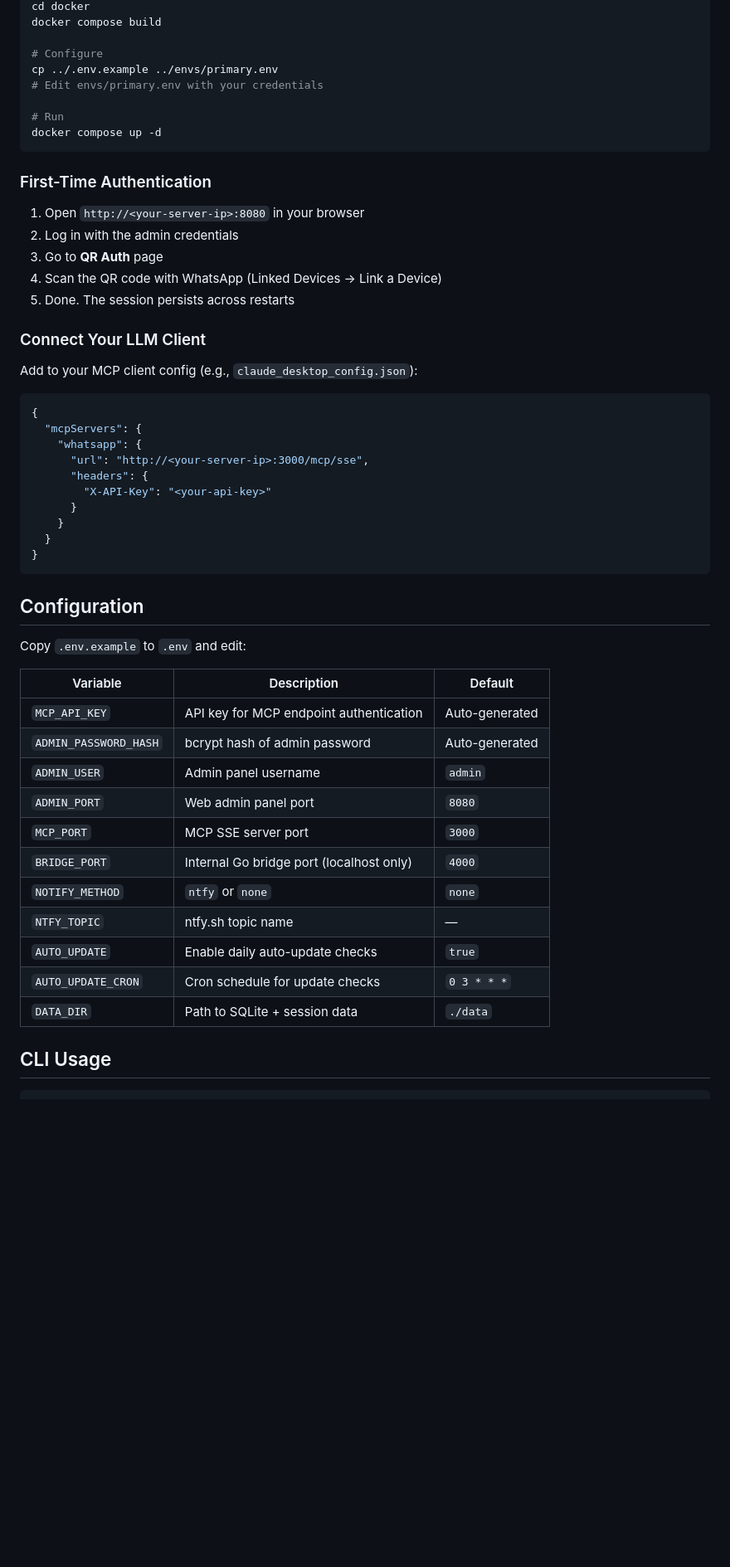
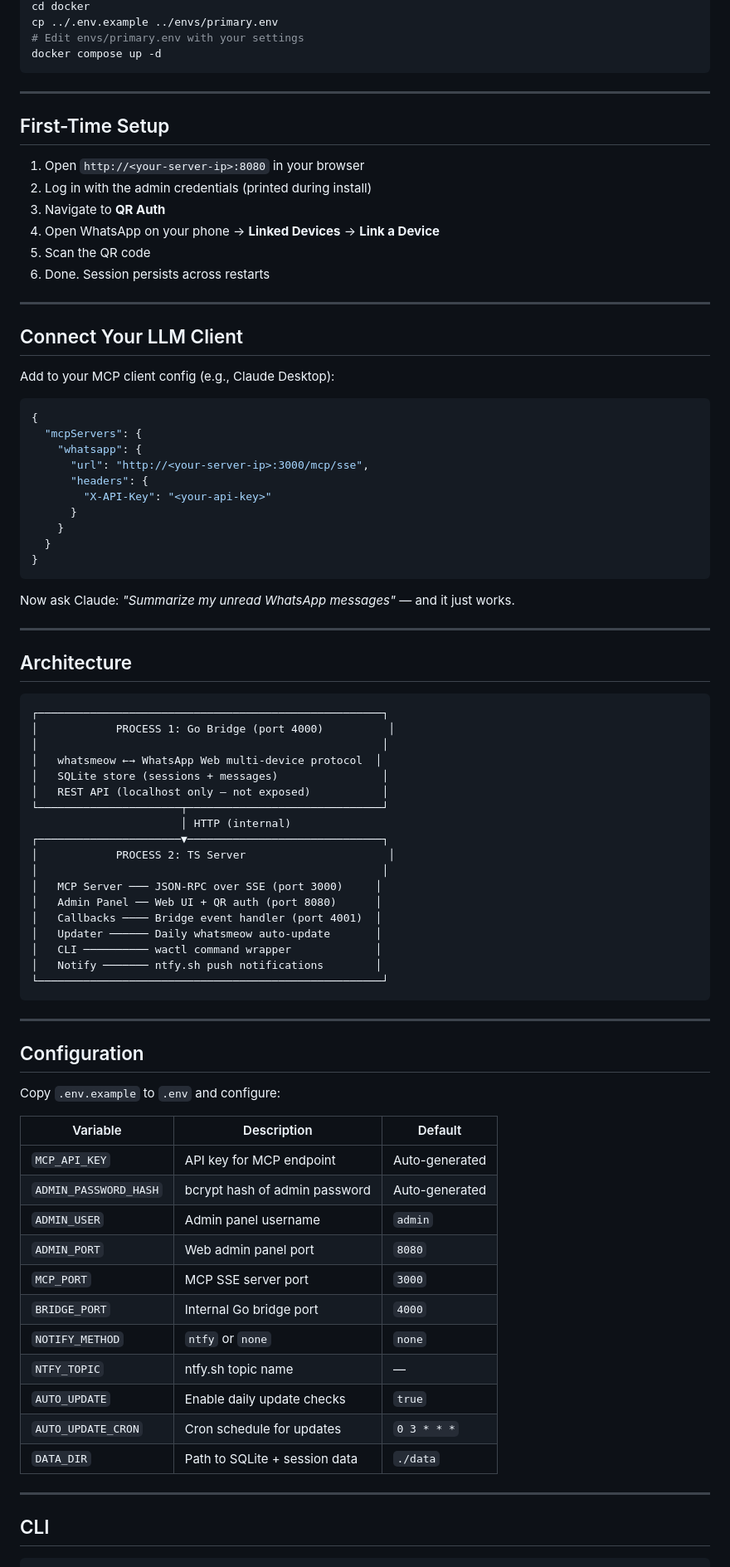
Before and after one commit to patildhruv/wactl, a Markdown page: README.md, the part around one of its changes. Shown at 83% size. Rendered like a GitHub page; blank space fills up the shorter version.

````diff
--- a/README.md
+++ b/README.md
@@ -83,25 +68,25 @@ The install script will:
 cd docker
-docker compose build
-
-# Configure
 cp ../.env.example ../envs/primary.env
-# Edit envs/primary.env with your credentials
-
-# Run
+# Edit envs/primary.env with your settings
 docker compose up -d
 ```
 
-### First-Time Authentication
+---
+
+## First-Time Setup
 
 1. Open `http://<your-server-ip>:8080` in your browser
-2. Log in with the admin credentials
-3. Go to **QR Auth** page
-4. Scan the QR code with WhatsApp (Linked Devices → Link a Device)
-5. Done. The session persists across restarts
+2. Log in with the admin credentials (printed during install)
+3. Navigate to **QR Auth**
+4. Open WhatsApp on your phone → **Linked Devices** → **Link a Device**
+5. Scan the QR code
+6. Done. Session persists across restarts
 
-### Connect Your LLM Client
+---
 
-Add to your MCP client config (e.g., `claude_desktop_config.json`):
+## Connect Your LLM Client
+
+Add to your MCP client config (e.g., Claude Desktop):
 
 ```json
 {
@@ -116,24 +101,55 @@ Add to your MCP client config (e.g., `claude_desktop_config.json`):
 }
 ```
 
+Now ask Claude: *"Summarize my unread WhatsApp messages"* — and it just works.
+
+---
+
+## Architecture
+
+```
+┌─────────────────────────────────────────────────────┐
+│            PROCESS 1: Go Bridge (port 4000)          │
+│                                                     │
+│   whatsmeow ←→ WhatsApp Web multi-device protocol  │
+│   SQLite store (sessions + messages)                │
+│   REST API (localhost only — not exposed)           │
+└──────────────────────┬──────────────────────────────┘
+                       │ HTTP (internal)
+┌──────────────────────▼──────────────────────────────┐
+│            PROCESS 2: TS Server                      │
+│                                                     │
+│   MCP Server ─── JSON-RPC over SSE (port 3000)     │
+│   Admin Panel ── Web UI + QR auth (port 8080)      │
+│   Callbacks ──── Bridge event handler (port 4001)  │
+│   Updater ────── Daily whatsmeow auto-update       │
+│   CLI ────────── wactl command wrapper             │
+│   Notify ─────── ntfy.sh push notifications        │
+└─────────────────────────────────────────────────────┘
+```
+
+---
+
 ## Configuration
 
-Copy `.env.example` to `.env` and edit:
+Copy `.env.example` to `.env` and configure:
 
 | Variable | Description | Default |
-|----------|-------------|---------|
-| `MCP_API_KEY` | API key for MCP endpoint authentication | Auto-generated |
+|---|---|---|
+| `MCP_API_KEY` | API key for MCP endpoint | Auto-generated |
 | `ADMIN_PASSWORD_HASH` | bcrypt hash of admin password | Auto-generated |
 | `ADMIN_USER` | Admin panel username | `admin` |
 | `ADMIN_PORT` | Web admin panel port | `8080` |
 | `MCP_PORT` | MCP SSE server port | `3000` |
-| `BRIDGE_PORT` | Internal Go bridge port (localhost only) | `4000` |
+| `BRIDGE_PORT` | Internal Go bridge port | `4000` |
 | `NOTIFY_METHOD` | `ntfy` or `none` | `none` |
 | `NTFY_TOPIC` | ntfy.sh topic name | — |
-| `AUTO_UPDATE` | Enable daily auto-update checks | `true` |
-| `AUTO_UPDATE_CRON` | Cron schedule for update checks | `0 3 * * *` |
+| `AUTO_UPDATE` | Enable daily update checks | `true` |
+| `AUTO_UPDATE_CRON` | Cron schedule for updates | `0 3 * * *` |
 | `DATA_DIR` | Path to SQLite + session data | `./data` |
 
-## CLI Usage
+---
+
+## CLI
 
 ```bash
````
Also changed, not shown: other parts of README.md (+110 -83 lines), MAINTENANCE.md (added, +430 -0 lines).
